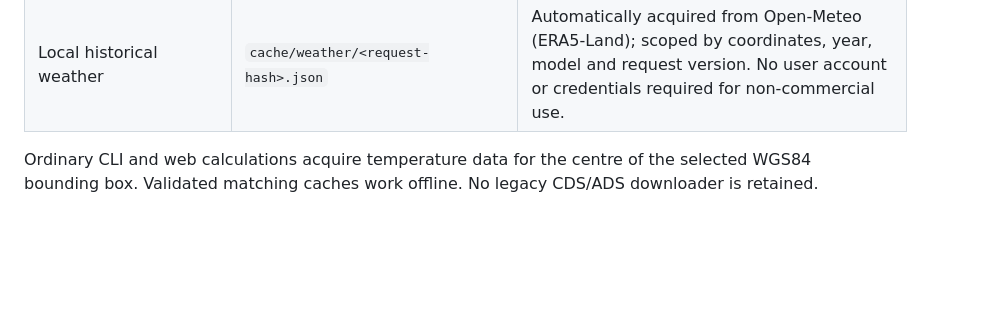
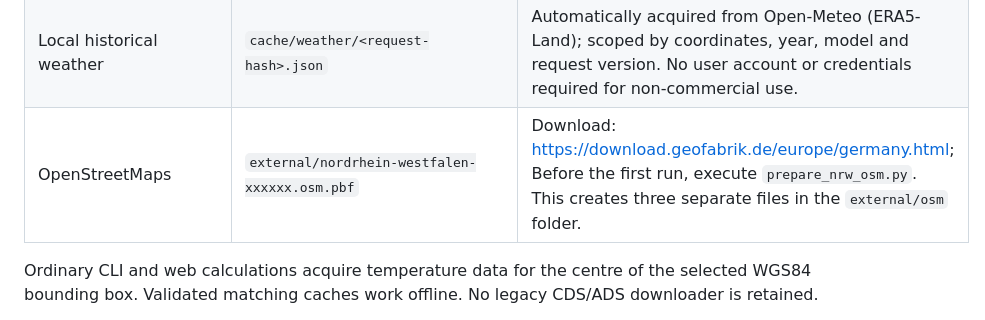
Before and after one commit to ude-ewl/dh-compass, a Markdown page: data/README.md, the part around the change. Drawn GitHub-style; blank space fills up the shorter version.

Commit message:
Add OpenStreetMaps data source information to README

```diff
--- a/data/README.md
+++ b/data/README.md
@@ -21,6 +21,7 @@ not depend on the current working directory. Expected inputs include:
 | Reference demand factors | `reference/sh_to_wh_ratio.csv` | Bundled project-authored calendar factors under MIT: `Datum` and `sh_to_wh_ratio`. All 8,760 original timestamps and ratios are retained exactly. The ratios weight decentralized heat-pump COP; unused workbook columns were removed. |
 | SLP parameters | `reference/slp_parameters.json` | Bundled HEF03/HMF03 coefficients and weekday factors, with BDEW source and chair transcription credit. Other profiles can use a local JSON/workbook override. [Provenance and schema](../docs/slp-inputs.md). |
 | Local historical weather | `cache/weather/<request-hash>.json` | Automatically acquired from Open-Meteo (ERA5-Land); scoped by coordinates, year, model and request version. No user account or credentials required for non-commercial use. |
+| OpenStreetMaps | `external/nordrhein-westfalen-xxxxxx.osm.pbf` | Download: https://download.geofabrik.de/europe/germany.html; Before the first run, execute `prepare_nrw_osm.py`. This creates three separate files in the `external/osm` folder. |
 
 Ordinary CLI and web calculations acquire temperature data for the centre of the
 selected WGS84 bounding box. Validated matching caches work offline. No legacy CDS/ADS downloader is retained.
```
